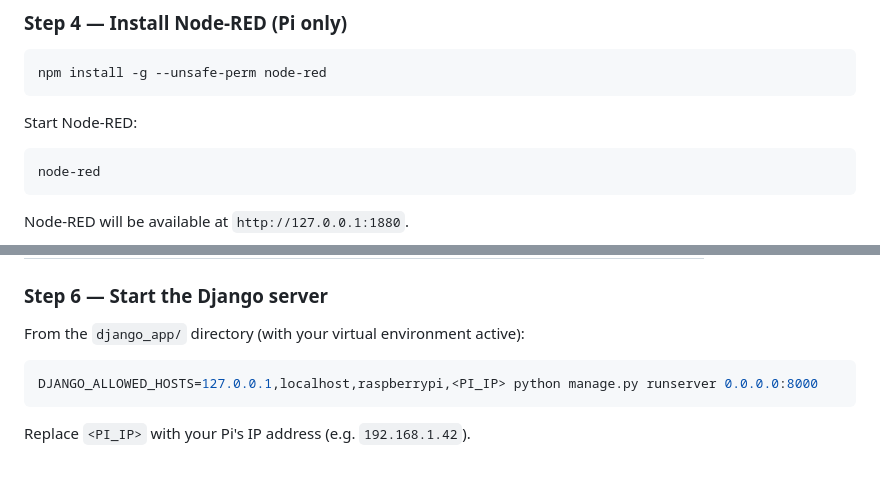
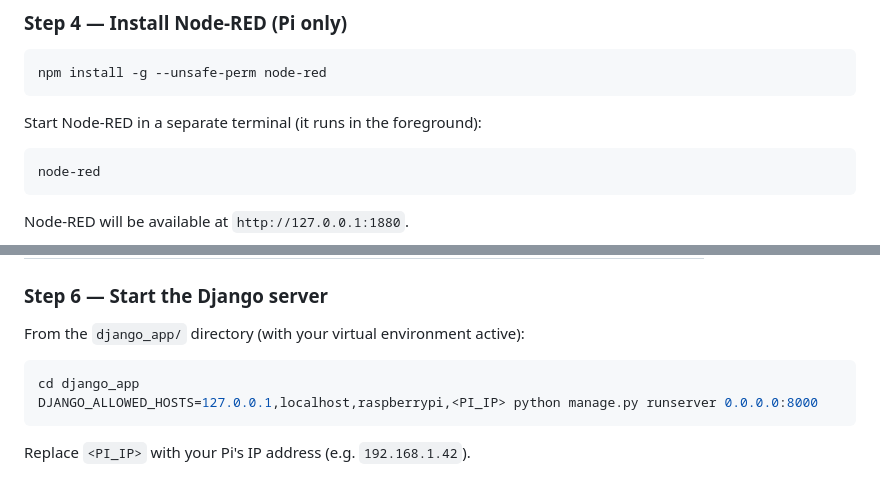
Before and after one commit to noahstephenson/MFA-System, a Markdown page: README.md, 2 parts joined by grey strips. Drawn GitHub-style.

Commit message:
Fix two README clarity issues in setup steps
Add explicit 'cd django_app' to Step 6 so readers who navigated away
after Step 3 aren't confused, and note that Node-RED runs in the
foreground so it needs a separate terminal.

Co-Authored-By: Claude Sonnet 4.6 <noreply@anthropic.com>

````diff
--- a/README.md
+++ b/README.md
@@ -100,7 +100,7 @@ This creates a local SQLite database at `django_app/db.sqlite3`. No external dat
 npm install -g --unsafe-perm node-red
 ```
 
-Start Node-RED:
+Start Node-RED in a separate terminal (it runs in the foreground):
 
 ```bash
 node-red
@@ -131,6 +131,7 @@ The flow exposes these HTTP endpoints that Django calls:
 From the `django_app/` directory (with your virtual environment active):
 
 ```bash
+cd django_app
 DJANGO_ALLOWED_HOSTS=127.0.0.1,localhost,raspberrypi,<PI_IP> python manage.py runserver 0.0.0.0:8000
 ```
 
````
